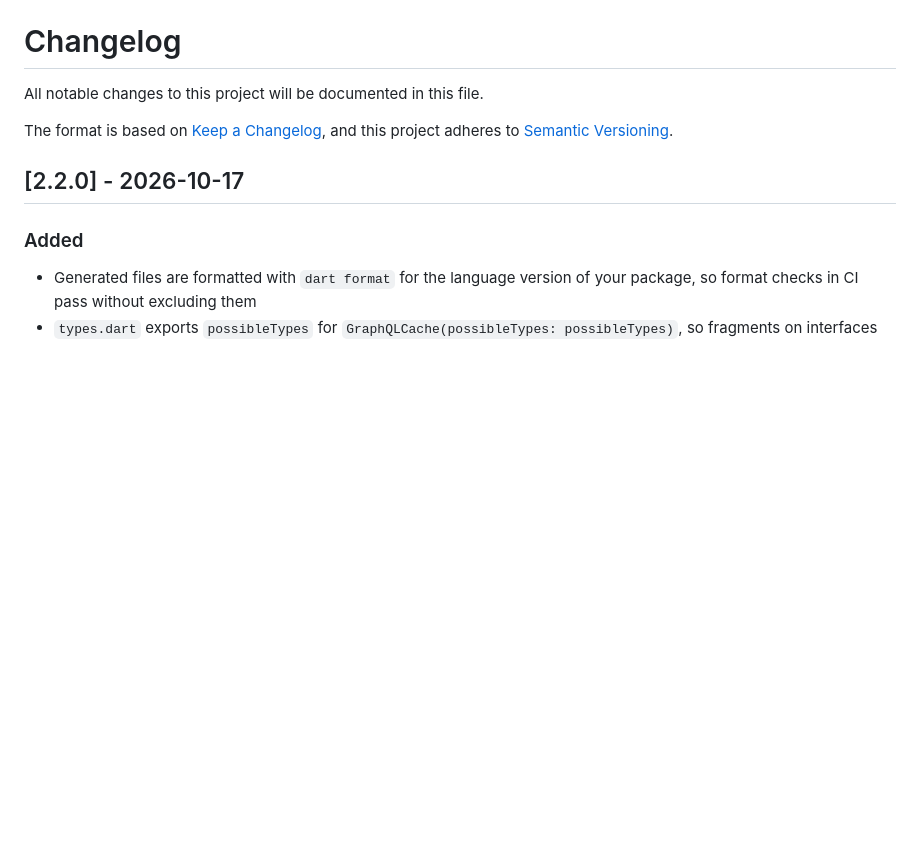
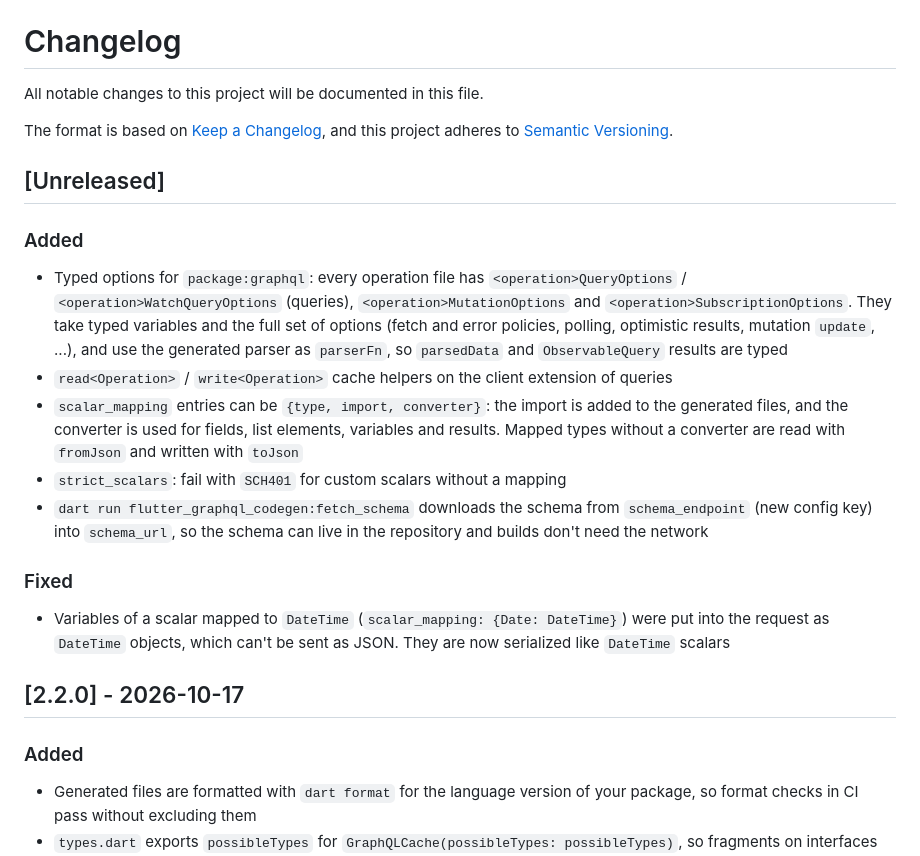
Before and after one commit to ifmelate/flutter_graphql_codegen, a Markdown page: CHANGELOG.md, the part around the change. Rendered like a GitHub page; blank space fills up the shorter version.

```diff
--- a/CHANGELOG.md
+++ b/CHANGELOG.md
@@ -4,6 +4,31 @@ All notable changes to this project will be documented in this file.
 
 The format is based on [Keep a Changelog](https://keepachangelog.com/en/1.0.0/),
 and this project adheres to [Semantic Versioning](https://semver.org/spec/v2.0.0.html).
+
+## [Unreleased]
+
+### Added
+- Typed options for `package:graphql`: every operation file has
+  `<operation>QueryOptions` / `<operation>WatchQueryOptions` (queries),
+  `<operation>MutationOptions` and `<operation>SubscriptionOptions`. They take
+  typed variables and the full set of options (fetch and error policies,
+  polling, optimistic results, mutation `update`, ...), and use the generated
+  parser as `parserFn`, so `parsedData` and `ObservableQuery` results are typed
+- `read<Operation>` / `write<Operation>` cache helpers on the client extension
+  of queries
+- `scalar_mapping` entries can be `{type, import, converter}`: the import is
+  added to the generated files, and the converter is used for fields, list
+  elements, variables and results. Mapped types without a converter are read
+  with `fromJson` and written with `toJson`
+- `strict_scalars`: fail with `SCH401` for custom scalars without a mapping
+- `dart run flutter_graphql_codegen:fetch_schema` downloads the schema from
+  `schema_endpoint` (new config key) into `schema_url`, so the schema can live
+  in the repository and builds don't need the network
+
+### Fixed
+- Variables of a scalar mapped to `DateTime` (`scalar_mapping: {Date:
+  DateTime}`) were put into the request as `DateTime` objects, which can't be
+  sent as JSON. They are now serialized like `DateTime` scalars
 
 ## [2.2.0] - 2026-10-17
 
```
Also changed, not shown: README.md (+94 -11 lines).
